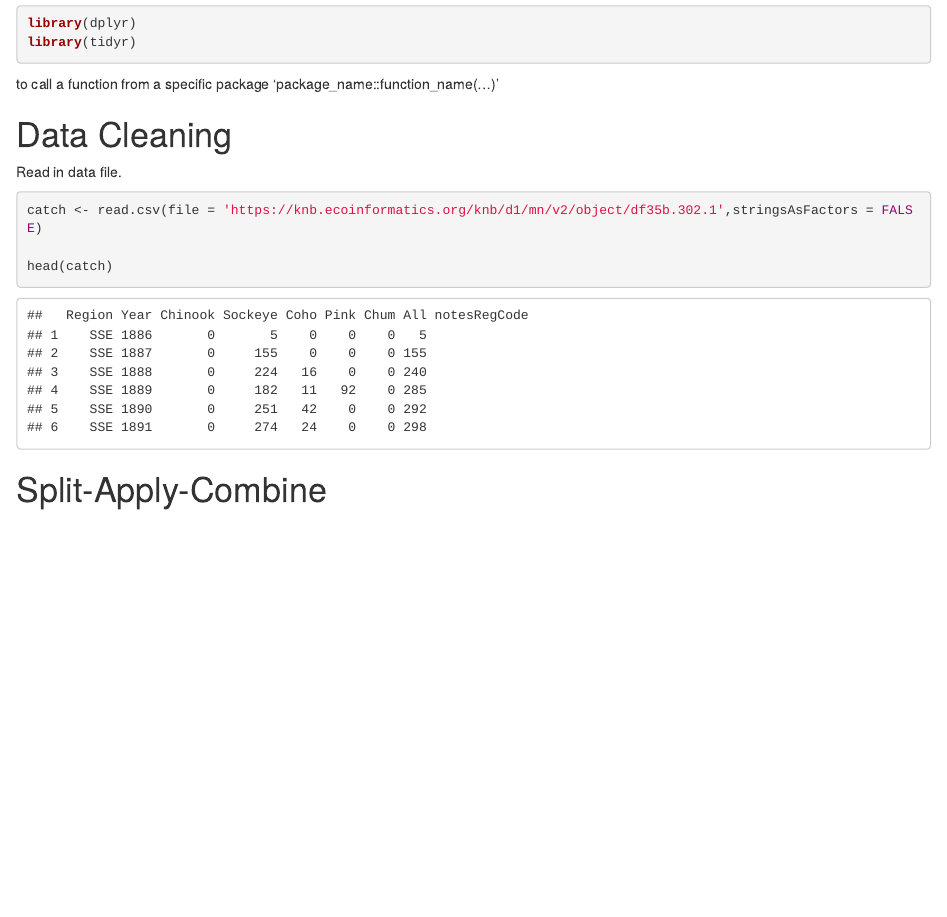
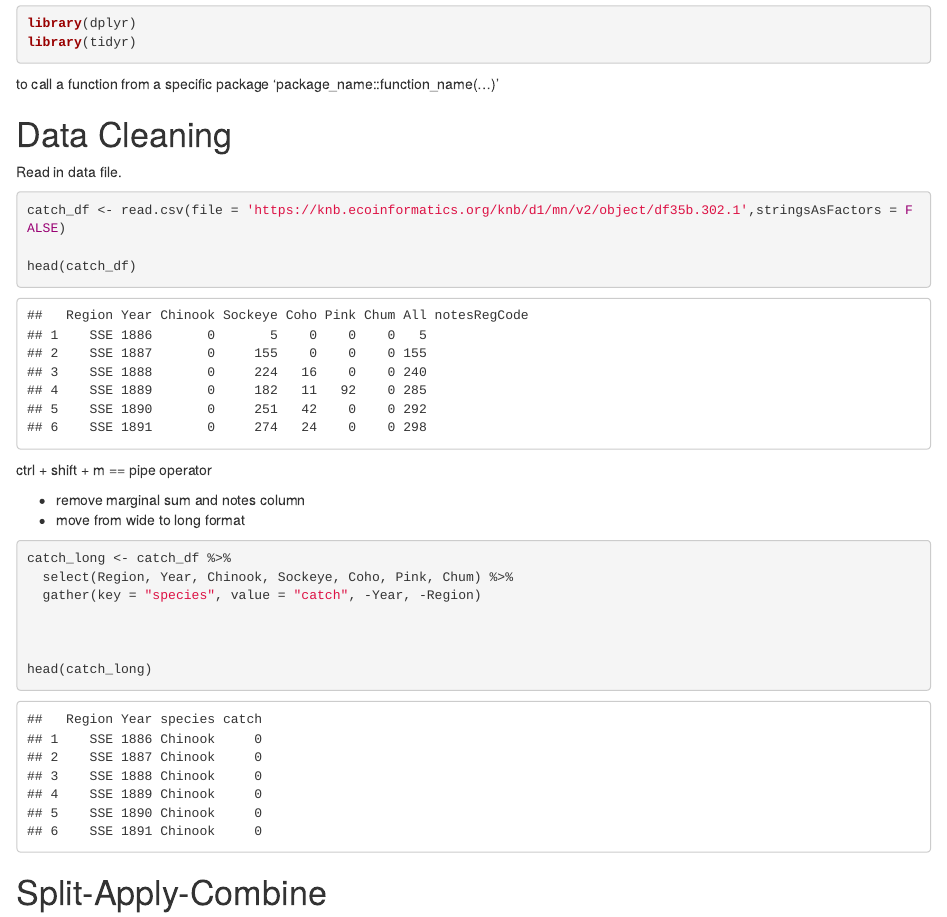
Before and after one commit to pr0me7heu2/arctic-training, an R Markdown document (dataTidying.Rmd): the page in a window 1100 px wide, from 70 px down. The pictures show the output file dataTidying.html that the author committed with the source, opened offline.

Commit message:
Added gather() function to futher normalize data.

````diff
--- a/dataTidying.Rmd
+++ b/dataTidying.Rmd
@@ -20,11 +20,26 @@ to call a function from a specific package 'package_name::function_name(...)'
 Read in data file.
 
 ```{r}
-catch <- read.csv(file = 'https://knb.ecoinformatics.org/knb/d1/mn/v2/object/df35b.302.1',stringsAsFactors = FALSE)
+catch_df <- read.csv(file = 'https://knb.ecoinformatics.org/knb/d1/mn/v2/object/df35b.302.1',stringsAsFactors = FALSE)
 
-head(catch)
+head(catch_df)
 ```
 
+
+ctrl + shift + m == pipe operator
+
+* remove marginal sum and notes column
+* move from wide to long format
+
+```{r}
+catch_long <- catch_df %>%
+  select(Region, Year, Chinook, Sockeye, Coho, Pink, Chum) %>%
+  gather(key = "species", value = "catch", -Year, -Region)
+
+
+
+head(catch_long)
+```
 
 # Split-Apply-Combine
 
````
Also changed, not shown: dataTidying.html.
